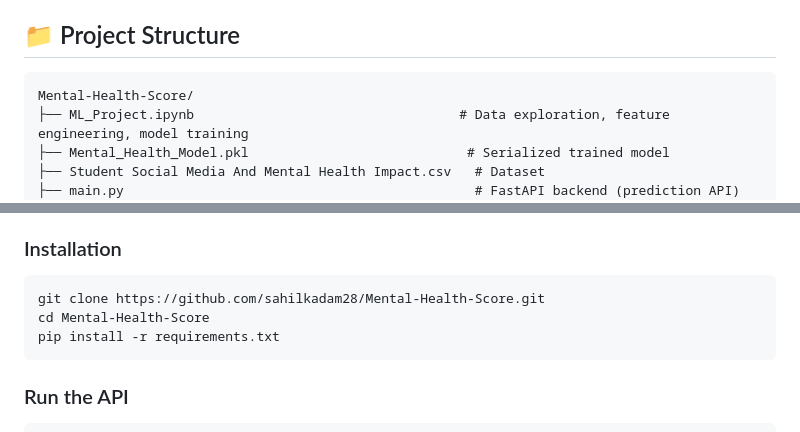
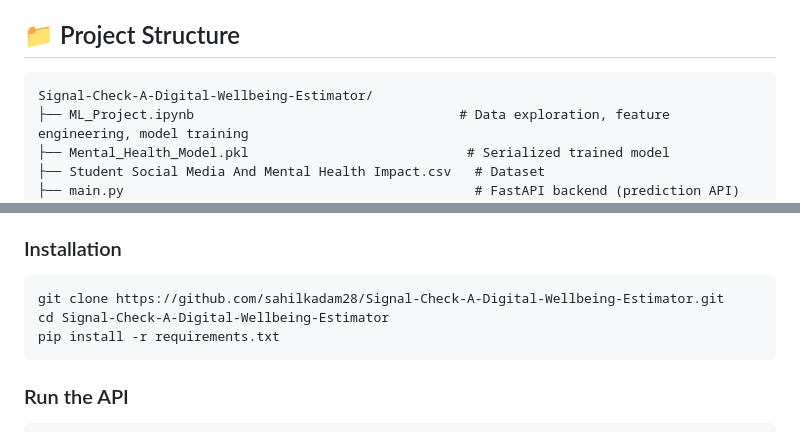
Before and after one commit to sahilkadam28/Mental-Health-Score, a Markdown page: README.md, 2 parts joined by grey strips. Rendered like a GitHub page.

Commit message:
Update project name in README and installation steps

````diff
--- a/README.md
+++ b/README.md
@@ -89,7 +89,7 @@ See [`ML_Project.ipynb`](./ML_Project.ipynb) for the full data exploration, feat
 ## 📁 Project Structure
 
 ```
-Mental-Health-Score/
+Signal-Check-A-Digital-Wellbeing-Estimator/
 ├── ML_Project.ipynb                                  # Data exploration, feature engineering, model training
 ├── Mental_Health_Model.pkl                            # Serialized trained model
 ├── Student Social Media And Mental Health Impact.csv   # Dataset
@@ -112,8 +112,8 @@ Mental-Health-Score/
 ### Installation
 
 ```bash
-git clone https://github.com/sahilkadam28/Mental-Health-Score.git
-cd Mental-Health-Score
+git clone https://github.com/sahilkadam28/Signal-Check-A-Digital-Wellbeing-Estimator.git
+cd Signal-Check-A-Digital-Wellbeing-Estimator
 pip install -r requirements.txt
 ```
 
````
